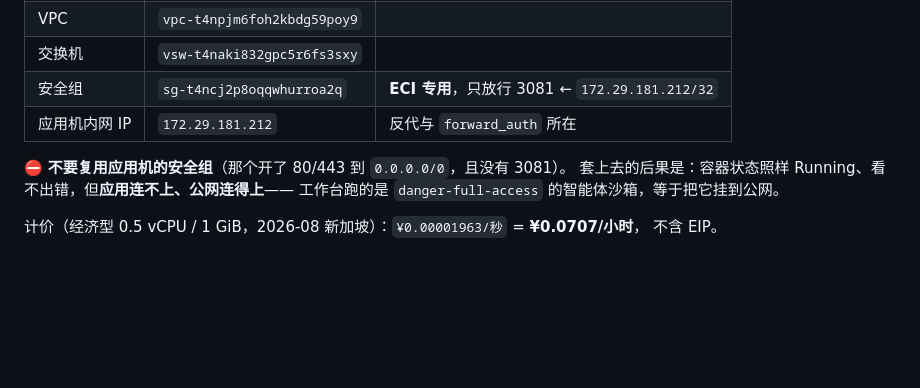
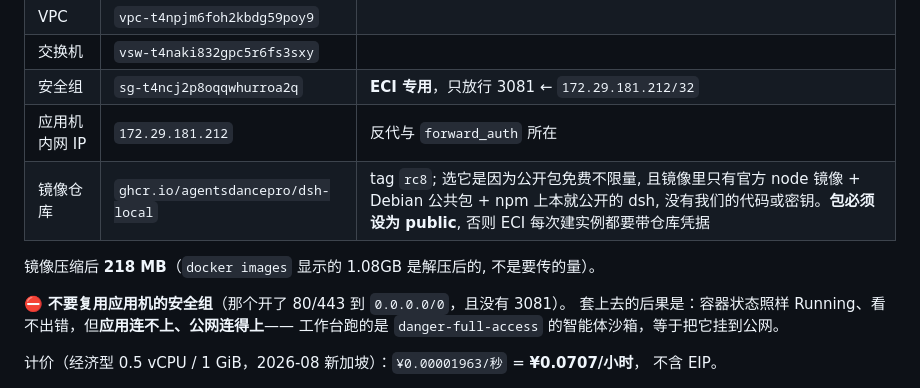
Before and after one commit to AgentsDanceAI/deepseek-harness-cloud, a Markdown page: docs/workspace-scaling.md, the part around the change. Drawn GitHub-style; blank space fills up the shorter version.

Commit message:
记下工作台镜像落在哪个仓库, 以及为什么
之前文档只说"推到 ACR", 但实际选了 ghcr: 公开包免费不限量, 而这个
镜像里没有我们的代码或密钥, 公开没有代价。同时记下压缩后是 218MB ——
一直按 docker images 显示的 1.08GB 在估冷启动, 那是解压后的量, 差 5 倍。

Co-Authored-By: Claude Opus 5 <noreply@anthropic.com>

```diff
--- a/docs/workspace-scaling.md
+++ b/docs/workspace-scaling.md
@@ -78,6 +78,9 @@ autoscaler 要调参、没有控制面要养**。
 | 交换机 | `vsw-t4naki832gpc5r6fs3sxy` | |
 | 安全组 | `sg-t4ncj2p8oqqwhurroa2q` | **ECI 专用**，只放行 3081 ← `172.29.181.212/32` |
 | 应用机内网 IP | `172.29.181.212` | 反代与 `forward_auth` 所在 |
+| 镜像仓库 | `ghcr.io/agentsdancepro/dsh-local` | tag `rc8`; 选它是因为公开包免费不限量, 且镜像里只有官方 node 镜像 + Debian 公共包 + npm 上本就公开的 dsh, 没有我们的代码或密钥。**包必须设为 public**, 否则 ECI 每次建实例都要带仓库凭据 |
+
+镜像压缩后 **218 MB**（`docker images` 显示的 1.08GB 是解压后的, 不是要传的量）。
 
 ⛔ **不要复用应用机的安全组**（那个开了 80/443 到 `0.0.0.0/0`，且没有 3081）。
 套上去的后果是：容器状态照样 Running、看不出错，但**应用连不上、公网连得上**——
```
